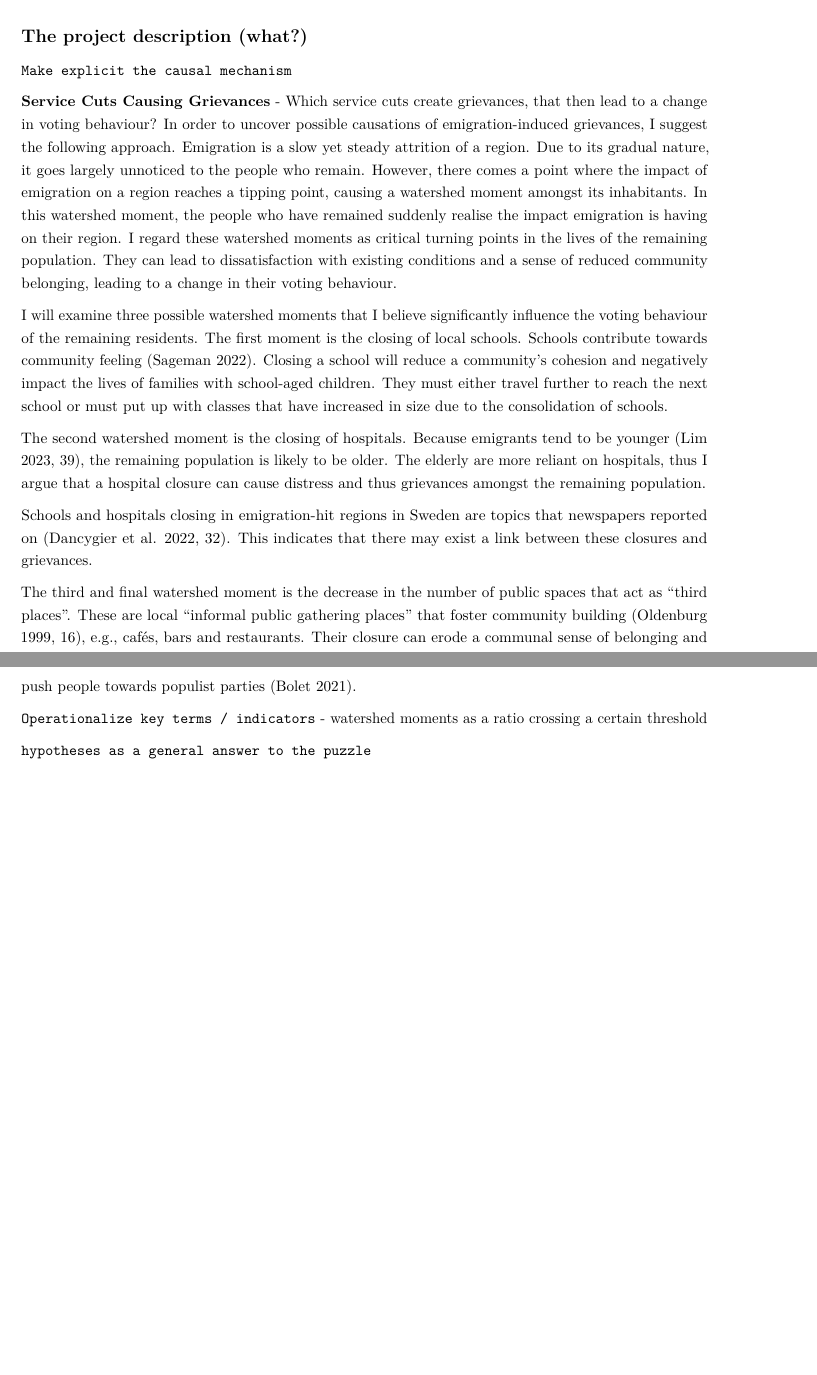
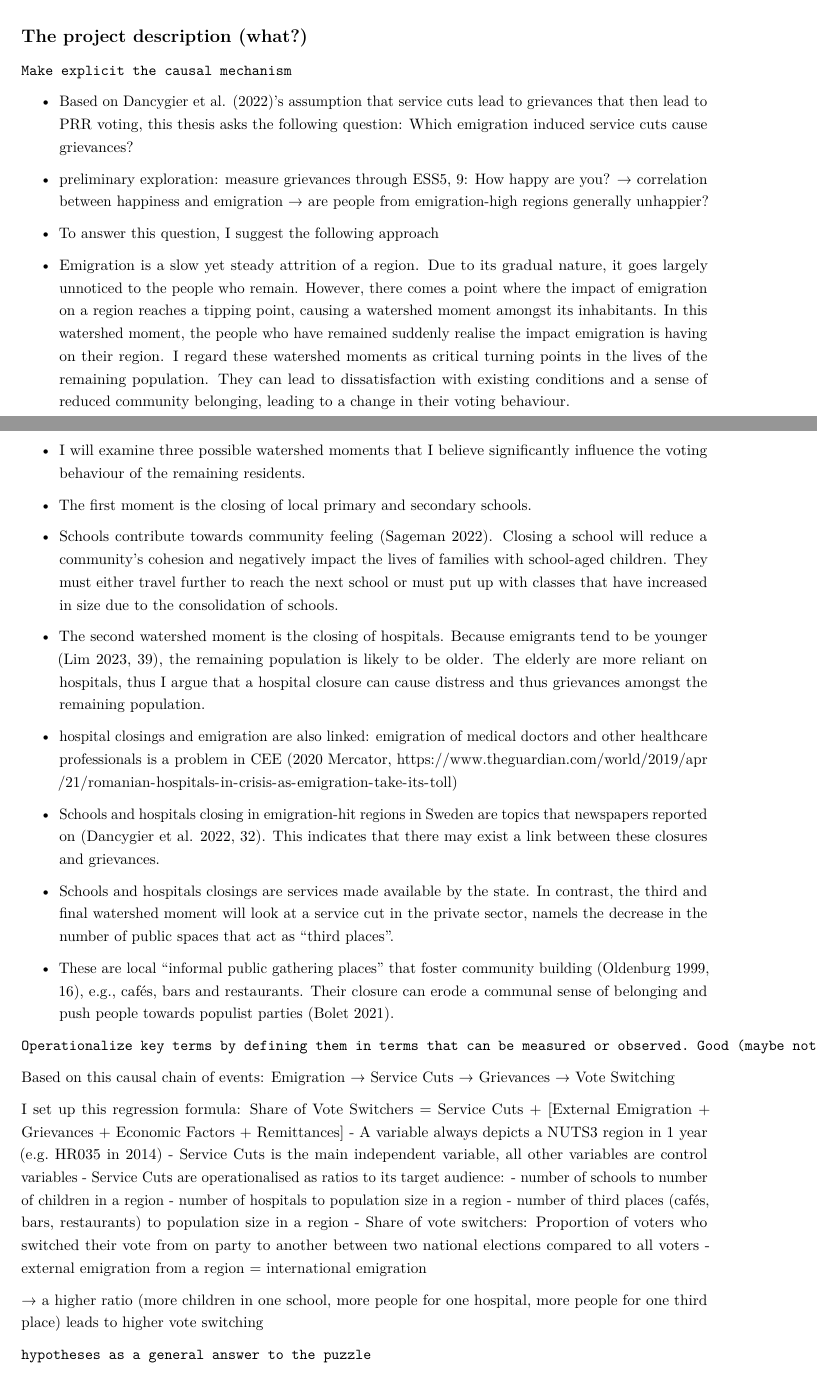
Before and after one commit to fabianaiolfi/MA_Thesis, an R Markdown document (text/research_proposal.Rmd): two parts of pages 4 and 5 of 7 before the commit and two parts of pages 4 and 5 of 8 after it, joined at a grey line, cut so that both start at the same text, the shorter picture padded with empty space. Rendered offline with R 4.5, knitr and Pandoc, then LaTeX, with nearby package versions.

Commit message:
Update research_proposal.Rmd

````diff
--- a/text/research_proposal.Rmd
+++ b/text/research_proposal.Rmd
@@ -126,21 +127,46 @@ $$Emigration \rightarrow Service \; Cuts \rightarrow Grievances \rightarrow Vote
 
 `Make explicit the causal mechanism`
 
-**Service Cuts Causing Grievances**
-- Which service cuts create grievances, that then lead to a change in voting behaviour?
-In order to uncover possible causations of emigration-induced grievances, I suggest the following approach. Emigration is a slow yet steady attrition of a region. Due to its gradual nature, it goes largely unnoticed to the people who remain. However, there comes a point where the impact of emigration on a region reaches a tipping point, causing a watershed moment amongst its inhabitants. In this watershed moment, the people who have remained suddenly realise the impact emigration is having on their region. I regard these watershed moments as critical turning points in the lives of the remaining population. They can lead to dissatisfaction with existing conditions and a sense of reduced community belonging, leading to a change in their voting behaviour.
+- Based on @dancygierEmigrationRadicalRight2022’s assumption that service cuts lead to grievances that then lead to PRR voting, this thesis asks the following question: Which emigration induced service cuts cause grievances?
 
-I will examine three possible watershed moments that I believe significantly influence the voting behaviour of the remaining residents. The first moment is the closing of local schools. Schools contribute towards community feeling [@sagemanSchoolClosuresRural2022]. Closing a school will reduce a community's cohesion and negatively impact the lives of families with school-aged children. They must either travel further to reach the next school or must put up with classes that have increased in size due to the consolidation of schools.
+- preliminary exploration: measure grievances through ESS5, 9: How happy are you? → correlation between happiness and emigration → are people from emigration-high regions generally unhappier?
 
-The second watershed moment is the closing of hospitals. Because emigrants tend to be younger [@limElectoralConsequencesInternational2023, p. 39], the remaining population is likely to be older. The elderly are more reliant on hospitals, thus I argue that a hospital closure can cause distress and thus grievances amongst the remaining population.
+- To answer this question, I suggest the following approach
+- Emigration is a slow yet steady attrition of a region. Due to its gradual nature, it goes largely unnoticed to the people who remain. However, there comes a point where the impact of emigration on a region reaches a tipping point, causing a watershed moment amongst its inhabitants. In this watershed moment, the people who have remained suddenly realise the impact emigration is having on their region. I regard these watershed moments as critical turning points in the lives of the remaining population. They can lead to dissatisfaction with existing conditions and a sense of reduced community belonging, leading to a change in their voting behaviour.
 
-Schools and hospitals closing in emigration-hit regions in Sweden are topics that newspapers reported on [@dancygierEmigrationRadicalRight2022, p. 32]. This indicates that there may exist a link between these closures and grievances.
+- I will examine three possible watershed moments that I believe significantly influence the voting behaviour of the remaining residents.
 
-The third and final watershed moment is the decrease in the number of public spaces that act as "third places". These are local "informal public gathering places" that foster community building [@oldenburgGreatGoodPlace1999, p. 16], e.g., cafés, bars and restaurants. Their closure can erode a communal sense of belonging and push people towards populist parties [@boletDrinkingAloneLocal2021].
+- The first moment is the closing of local primary and secondary schools.
+- Schools contribute towards community feeling [@sagemanSchoolClosuresRural2022]. Closing a school will reduce a community's cohesion and negatively impact the lives of families with school-aged children. They must either travel further to reach the next school or must put up with classes that have increased in size due to the consolidation of schools.
+
+- The second watershed moment is the closing of hospitals. Because emigrants tend to be younger [@limElectoralConsequencesInternational2023, p. 39], the remaining population is likely to be older. The elderly are more reliant on hospitals, thus I argue that a hospital closure can cause distress and thus grievances amongst the remaining population.
+- hospital closings and emigration are also linked: emigration of medical doctors and other healthcare professionals is a problem in CEE (2020 Mercator, https://www.theguardian.com/world/2019/apr/21/romanian-hospitals-in-crisis-as-emigration-take-its-toll)
+- Schools and hospitals closing in emigration-hit regions in Sweden are topics that newspapers reported on [@dancygierEmigrationRadicalRight2022, p. 32]. This indicates that there may exist a link between these closures and grievances.
+
+- Schools and hospitals closings are services made available by the state. In contrast, the third and final watershed moment will look at a service cut in the private sector, namels the decrease in the number of public spaces that act as "third places".
+- These are local "informal public gathering places" that foster community building [@oldenburgGreatGoodPlace1999, p. 16], e.g., cafés, bars and restaurants. Their closure can erode a communal sense of belonging and push people towards populist parties [@boletDrinkingAloneLocal2021].
 
 
-`Operationalize key terms / indicators`
-- watershed moments as a ratio crossing a certain threshold
+```
+Operationalize key terms by defining them in terms that can be measured or observed. Good (maybe not ideal) indicators are those available, close to the concept you want to measure, and widely accepted. The more indicators you have, the more solid your proposal will be.
+```
+
+Based on this causal chain of events:
+Emigration → Service Cuts → Grievances → Vote Switching
+
+I set up this regression formula:
+Share of Vote Switchers = Service Cuts + [External Emigration + Grievances + Economic Factors + Remittances]
+- A variable always depicts a NUTS3 region in 1 year (e.g. HR035 in 2014)
+- Service Cuts is the main independent variable, all other variables are control variables
+- Service Cuts are operationalised as ratios to its target audience:
+	- number of schools to number of children in a region
+	- number of hospitals to population size in a region
+	- number of third places (cafés, bars, restaurants) to population size in a region
+- Share of vote switchers: Proportion of voters who switched their vote from on party to another between two national elections compared to all voters
+- external emigration from a region = international emigration
+
+→ a higher ratio (more children in one school, more people for one hospital, more people for one third place) leads to higher vote switching
+
 
 
 
````
Also changed, not shown: text/research_proposal.Rmd (11 more changed lines).
